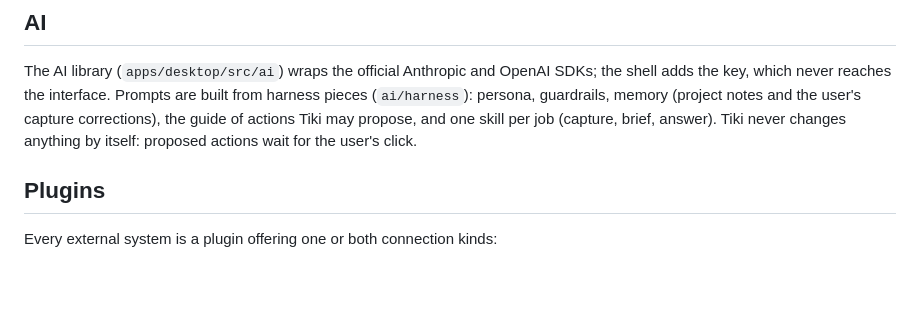
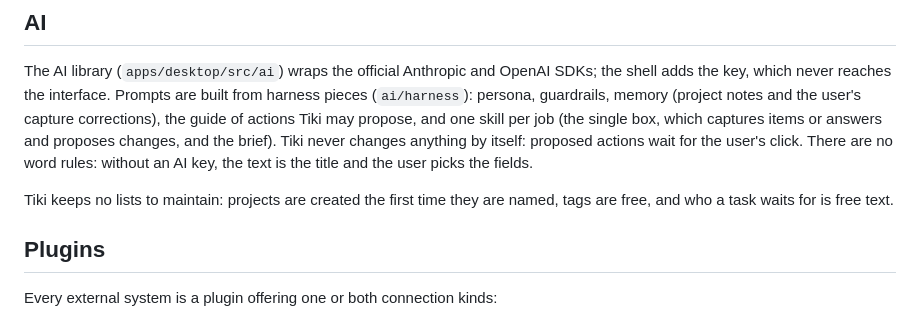
Before and after one commit to apiservicesac/tiki, a Markdown page: README.md, the part around the change. Rendered like a GitHub page; blank space fills up the shorter version.

Commit message:
Describe the single box and the zero-maintenance principle

```diff
--- a/README.md
+++ b/README.md
@@ -40,8 +40,13 @@ docker/                  Toolchains: core (Rust), ui (Node), windows (cross-comp
 The AI library (`apps/desktop/src/ai`) wraps the official Anthropic and OpenAI SDKs; the
 shell adds the key, which never reaches the interface. Prompts are built from harness pieces
 (`ai/harness`): persona, guardrails, memory (project notes and the user's capture
-corrections), the guide of actions Tiki may propose, and one skill per job (capture, brief,
-answer). Tiki never changes anything by itself: proposed actions wait for the user's click.
+corrections), the guide of actions Tiki may propose, and one skill per job (the single box,
+which captures items or answers and proposes changes, and the brief). Tiki never changes
+anything by itself: proposed actions wait for the user's click. There are no word rules:
+without an AI key, the text is the title and the user picks the fields.
+
+Tiki keeps no lists to maintain: projects are created the first time they are named, tags
+are free, and who a task waits for is free text.
 
 ## Plugins
 
```
